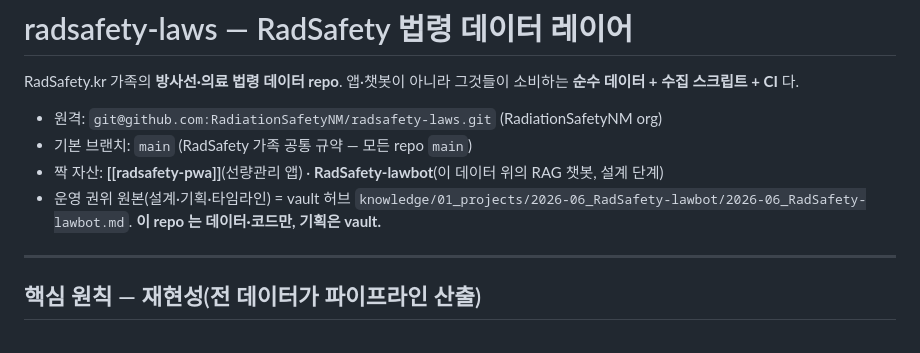
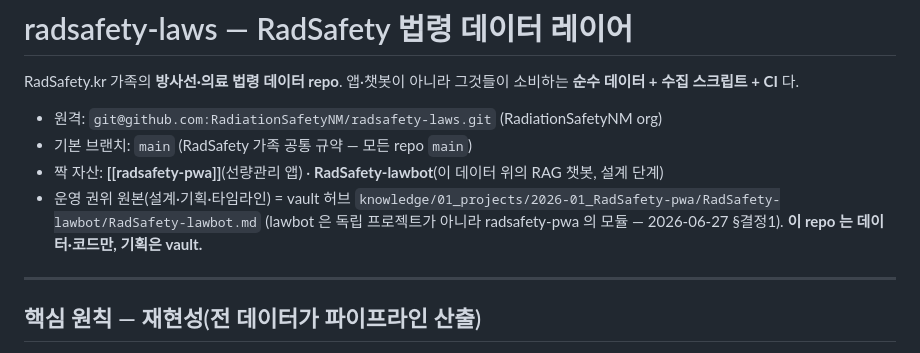
Before and after one commit to RadiationSafetyNM/radsafety-laws, a Markdown page: CLAUDE.md, the part around the change. GitHub-like rendering.

Commit message:
docs: lawbot 허브 경로 정합 (모듈식 통합 반영)
죽은 참조 2026-06_RadSafety-lawbot → 실제 허브
2026-01_RadSafety-pwa/RadSafety-lawbot/ 로 수정.
lawbot 은 독립 프로젝트가 아니라 radsafety-pwa 모듈(§결정1) 명시.

Co-Authored-By: Claude Opus 4.8 (1M context) <noreply@anthropic.com>

```diff
--- a/CLAUDE.md
+++ b/CLAUDE.md
@@ -5,7 +5,7 @@ RadSafety.kr 가족의 **방사선·의료 법령 데이터 repo**. 앱·챗봇
 - 원격: `git@github.com:RadiationSafetyNM/radsafety-laws.git` (RadiationSafetyNM org)
 - 기본 브랜치: `main` (RadSafety 가족 공통 규약 — 모든 repo `main`)
 - 짝 자산: **[[radsafety-pwa]]**(선량관리 앱) · **RadSafety-lawbot**(이 데이터 위의 RAG 챗봇, 설계 단계)
-- 운영 권위 원본(설계·기획·타임라인) = vault 허브 `knowledge/01_projects/2026-06_RadSafety-lawbot/2026-06_RadSafety-lawbot.md`. **이 repo 는 데이터·코드만, 기획은 vault.**
+- 운영 권위 원본(설계·기획·타임라인) = vault 허브 `knowledge/01_projects/2026-01_RadSafety-pwa/RadSafety-lawbot/RadSafety-lawbot.md` (lawbot 은 독립 프로젝트가 아니라 radsafety-pwa 의 모듈 — 2026-06-27 §결정1). **이 repo 는 데이터·코드만, 기획은 vault.**
 
 ---
 
```
